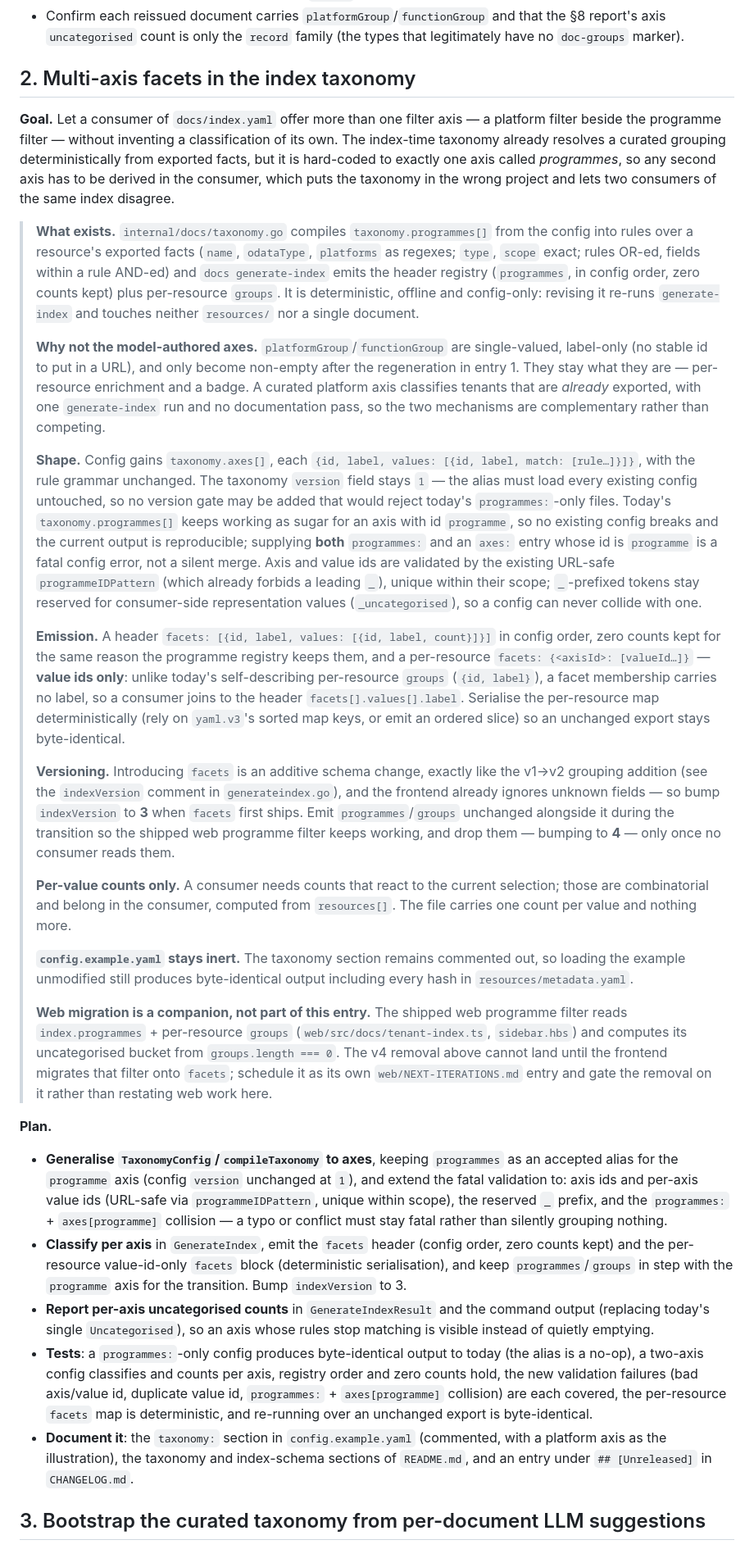
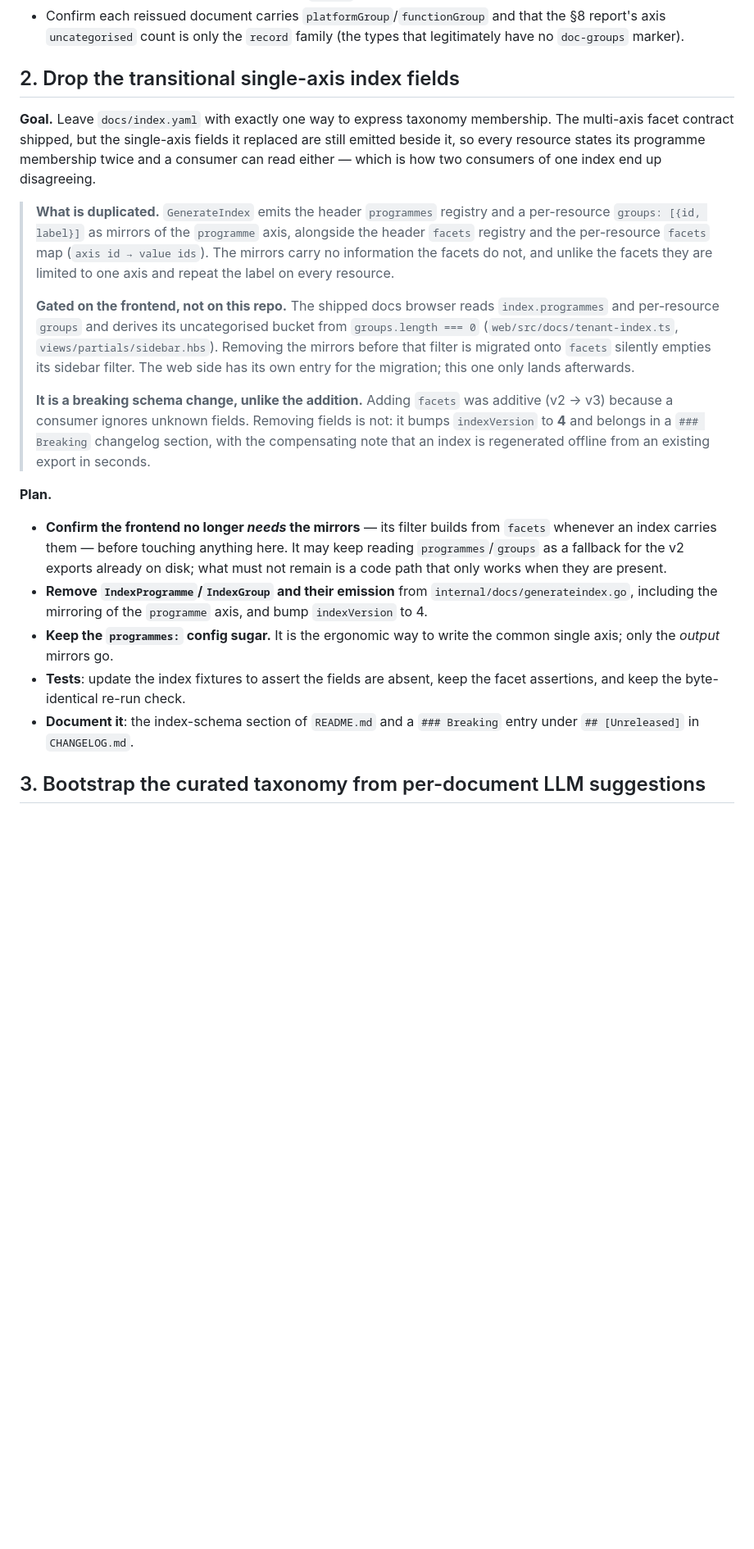
Before and after one commit to Schumann-IT/azure-resource-downloader, a Markdown page: go/NEXT-ITERATIONS.md, the part around the change. Shown at 82% size. GitHub-like rendering; blank space fills up the shorter version.

```diff
--- a/go/NEXT-ITERATIONS.md
+++ b/go/NEXT-ITERATIONS.md
@@ -51,81 +51,41 @@ the per-type prompt templates: a full one-shot regeneration across every tenant.
 - Confirm each reissued document carries `platformGroup`/`functionGroup` and that the §8 report's axis
   `uncategorised` count is only the `record` family (the types that legitimately have no `doc-groups` marker).
 
-## 2. Multi-axis facets in the index taxonomy
+## 2. Drop the transitional single-axis index fields
 
-**Goal.** Let a consumer of `docs/index.yaml` offer more than one filter axis — a platform filter beside the
-programme filter — without inventing a classification of its own. The index-time taxonomy already resolves a
-curated grouping deterministically from exported facts, but it is hard-coded to exactly one axis called
-*programmes*, so any second axis has to be derived in the consumer, which puts the taxonomy in the wrong
-project and lets two consumers of the same index disagree.
+**Goal.** Leave `docs/index.yaml` with exactly one way to express taxonomy membership. The multi-axis facet
+contract shipped, but the single-axis fields it replaced are still emitted beside it, so every resource states
+its programme membership twice and a consumer can read either — which is how two consumers of one index end up
+disagreeing.
 
-> **What exists.** `internal/docs/taxonomy.go` compiles `taxonomy.programmes[]` from the config into rules
-> over a resource's exported facts (`name`, `odataType`, `platforms` as regexes; `type`, `scope` exact; rules
-> OR-ed, fields within a rule AND-ed) and `docs generate-index` emits the header registry (`programmes`, in
-> config order, zero counts kept) plus per-resource `groups`. It is deterministic, offline and config-only:
-> revising it re-runs `generate-index` and touches neither `resources/` nor a single document.
+> **What is duplicated.** `GenerateIndex` emits the header `programmes` registry and a per-resource
+> `groups: [{id, label}]` as mirrors of the `programme` axis, alongside the header `facets` registry and the
+> per-resource `facets` map (`axis id → value ids`). The mirrors carry no information the facets do not, and
+> unlike the facets they are limited to one axis and repeat the label on every resource.
 >
-> **Why not the model-authored axes.** `platformGroup`/`functionGroup` are single-valued, label-only (no
-> stable id to put in a URL), and only become non-empty after the regeneration in entry 1. They stay what
-> they are — per-resource enrichment and a badge. A curated platform axis classifies tenants that are
-> *already* exported, with one `generate-index` run and no documentation pass, so the two mechanisms are
-> complementary rather than competing.
+> **Gated on the frontend, not on this repo.** The shipped docs browser reads `index.programmes` and
+> per-resource `groups` and derives its uncategorised bucket from `groups.length === 0`
+> (`web/src/docs/tenant-index.ts`, `views/partials/sidebar.hbs`). Removing the mirrors before that filter is
+> migrated onto `facets` silently empties its sidebar filter. The web side has its own entry for the
+> migration; this one only lands afterwards.
 >
-> **Shape.** Config gains `taxonomy.axes[]`, each `{id, label, values: [{id, label, match: [rule…]}]}`, with
-> the rule grammar unchanged. The taxonomy `version` field stays `1` — the alias must load every existing
-> config untouched, so no version gate may be added that would reject today's `programmes:`-only files.
-> Today's `taxonomy.programmes[]` keeps working as sugar for an axis with id `programme`, so no existing
-> config breaks and the current output is reproducible; supplying **both** `programmes:` and an `axes:` entry
-> whose id is `programme` is a fatal config error, not a silent merge. Axis and value ids are validated by the
-> existing URL-safe `programmeIDPattern` (which already forbids a leading `_`), unique within their scope;
-> `_`-prefixed tokens stay reserved for consumer-side representation values (`_uncategorised`), so a config
-> can never collide with one.
->
-> **Emission.** A header `facets: [{id, label, values: [{id, label, count}]}]` in config order, zero counts
-> kept for the same reason the programme registry keeps them, and a per-resource `facets: {<axisId>:
-> [valueId…]}` — **value ids only**: unlike today's self-describing per-resource `groups` (`{id, label}`), a
-> facet membership carries no label, so a consumer joins to the header `facets[].values[].label`. Serialise
-> the per-resource map deterministically (rely on `yaml.v3`'s sorted map keys, or emit an ordered slice) so
-> an unchanged export stays byte-identical.
->
-> **Versioning.** Introducing `facets` is an additive schema change, exactly like the v1→v2 grouping addition
-> (see the `indexVersion` comment in `generateindex.go`), and the frontend already ignores unknown fields —
-> so bump `indexVersion` to **3** when `facets` first ships. Emit `programmes`/`groups` unchanged alongside it
-> during the transition so the shipped web programme filter keeps working, and drop them — bumping to **4** —
-> only once no consumer reads them.
->
-> **Per-value counts only.** A consumer needs counts that react to the current selection; those are
-> combinatorial and belong in the consumer, computed from `resources[]`. The file carries one count per value
-> and nothing more.
->
-> **`config.example.yaml` stays inert.** The taxonomy section remains commented out, so loading the example
-> unmodified still produces byte-identical output including every hash in `resources/metadata.yaml`.
->
-> **Web migration is a companion, not part of this entry.** The shipped web programme filter reads
-> `index.programmes` + per-resource `groups` (`web/src/docs/tenant-index.ts`, `sidebar.hbs`) and computes its
-> uncategorised bucket from `groups.length === 0`. The v4 removal above cannot land until the frontend
-> migrates that filter onto `facets`; schedule it as its own `web/NEXT-ITERATIONS.md` entry and gate the
-> removal on it rather than restating web work here.
+> **It is a breaking schema change, unlike the addition.** Adding `facets` was additive (v2 → v3) because a
+> consumer ignores unknown fields. Removing fields is not: it bumps `indexVersion` to **4** and belongs in a
+> `### Breaking` changelog section, with the compensating note that an index is regenerated offline from an
+> existing export in seconds.
 
 **Plan.**
 
-- **Generalise `TaxonomyConfig`/`compileTaxonomy` to axes**, keeping `programmes` as an accepted alias for the
-  `programme` axis (config `version` unchanged at `1`), and extend the fatal validation to: axis ids and
-  per-axis value ids (URL-safe via `programmeIDPattern`, unique within scope), the reserved `_` prefix, and
-  the `programmes:` + `axes[programme]` collision — a typo or conflict must stay fatal rather than silently
-  grouping nothing.
-- **Classify per axis** in `GenerateIndex`, emit the `facets` header (config order, zero counts kept) and the
-  per-resource value-id-only `facets` block (deterministic serialisation), and keep `programmes`/`groups` in
-  step with the `programme` axis for the transition. Bump `indexVersion` to 3.
-- **Report per-axis uncategorised counts** in `GenerateIndexResult` and the command output (replacing today's
-  single `Uncategorised`), so an axis whose rules stop matching is visible instead of quietly emptying.
-- **Tests**: a `programmes:`-only config produces byte-identical output to today (the alias is a no-op), a
-  two-axis config classifies and counts per axis, registry order and zero counts hold, the new validation
-  failures (bad axis/value id, duplicate value id, `programmes:` + `axes[programme]` collision) are each
-  covered, the per-resource `facets` map is deterministic, and re-running over an unchanged export is
-  byte-identical.
-- **Document it**: the `taxonomy:` section in `config.example.yaml` (commented, with a platform axis as the
-  illustration), the taxonomy and index-schema sections of `README.md`, and an entry under
+- **Confirm the frontend no longer *needs* the mirrors** — its filter builds from `facets` whenever an index
+  carries them — before touching anything here. It may keep reading `programmes`/`groups` as a fallback for
+  the v2 exports already on disk; what must not remain is a code path that only works when they are present.
+- **Remove `IndexProgramme`/`IndexGroup` and their emission** from `internal/docs/generateindex.go`, including
+  the mirroring of the `programme` axis, and bump `indexVersion` to 4.
+- **Keep the `programmes:` config sugar.** It is the ergonomic way to write the common single axis; only the
+  *output* mirrors go.
+- **Tests**: update the index fixtures to assert the fields are absent, keep the facet assertions, and keep
+  the byte-identical re-run check.
+- **Document it**: the index-schema section of `README.md` and a `### Breaking` entry under
   `## [Unreleased]` in `CHANGELOG.md`.
 
 ## 3. Bootstrap the curated taxonomy from per-document LLM suggestions
```
Also changed, not shown: web/NEXT-ITERATIONS.md (+87 -61 lines).
